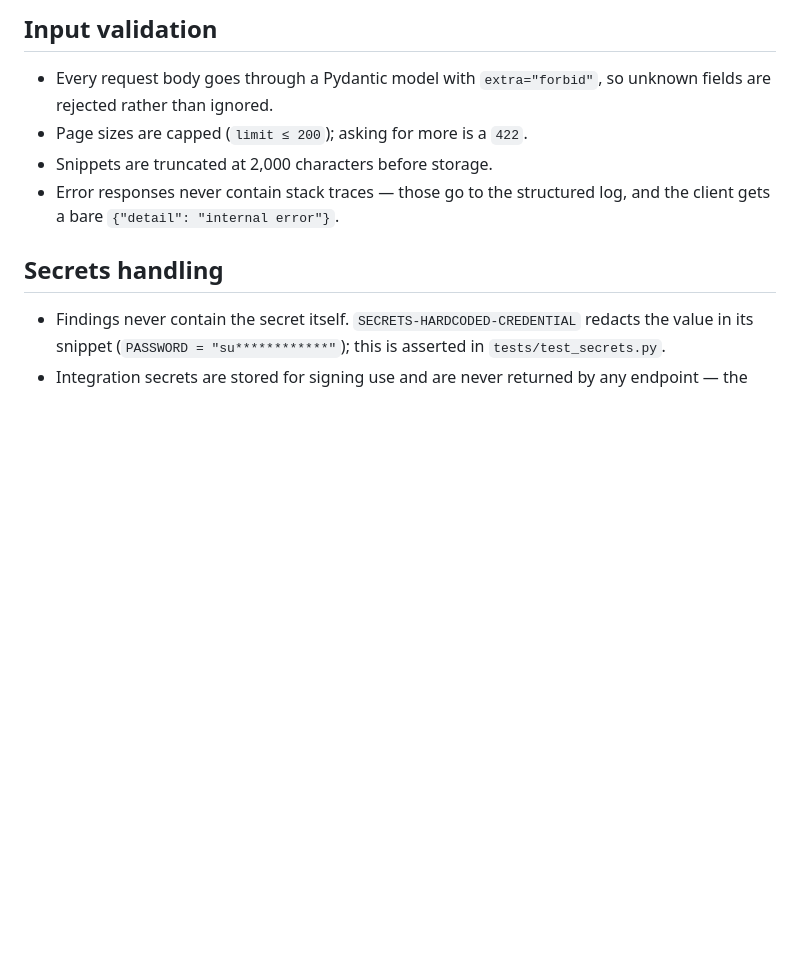
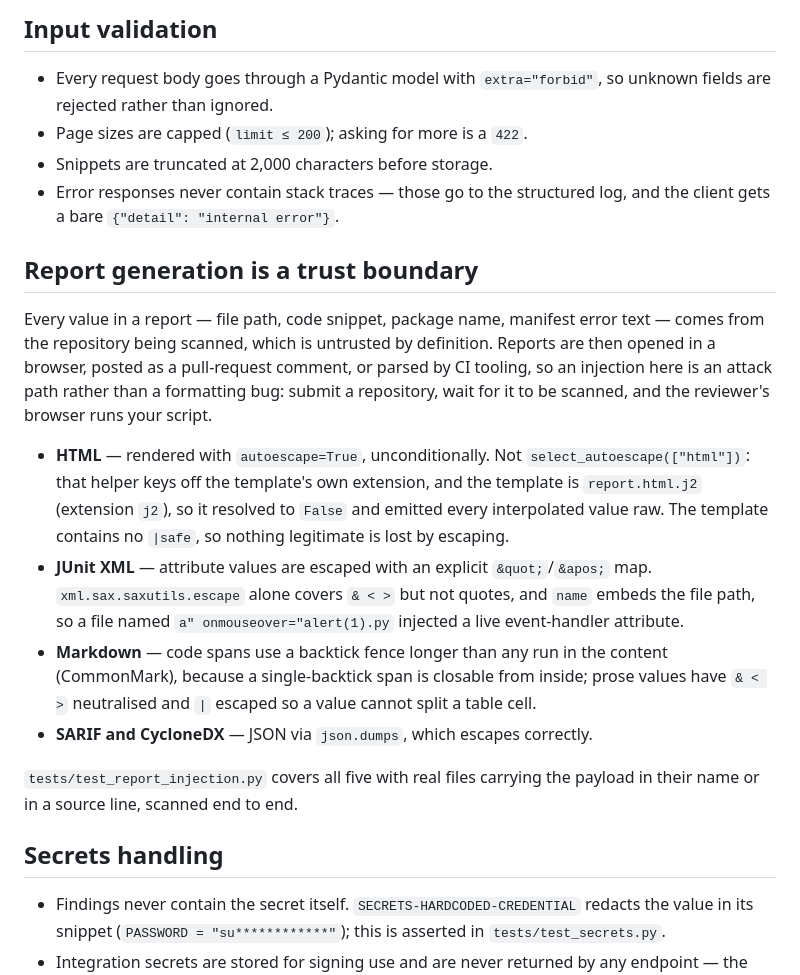
Before and after one commit to Daniyalofficial/IronClad-Sentinel-v2, a Markdown page: docs/SECURITY.md, the part around the change. Drawn GitHub-style; blank space fills up the shorter version.

```diff
--- a/docs/SECURITY.md
+++ b/docs/SECURITY.md
@@ -99,6 +99,33 @@ integrations and audit records in `tests/test_api.py`.
 * Snippets are truncated at 2,000 characters before storage.
 * Error responses never contain stack traces — those go to the structured
   log, and the client gets a bare `{"detail": "internal error"}`.
+
+## Report generation is a trust boundary
+
+Every value in a report — file path, code snippet, package name, manifest
+error text — comes from the repository being scanned, which is untrusted by
+definition. Reports are then opened in a browser, posted as a pull-request
+comment, or parsed by CI tooling, so an injection here is an attack path
+rather than a formatting bug: submit a repository, wait for it to be scanned,
+and the reviewer's browser runs your script.
+
+* **HTML** — rendered with `autoescape=True`, unconditionally. Not
+  `select_autoescape(["html"])`: that helper keys off the template's own
+  extension, and the template is `report.html.j2` (extension `j2`), so it
+  resolved to `False` and emitted every interpolated value raw. The template
+  contains no `|safe`, so nothing legitimate is lost by escaping.
+* **JUnit XML** — attribute values are escaped with an explicit
+  `&quot;`/`&apos;` map. `xml.sax.saxutils.escape` alone covers `& < >` but
+  not quotes, and `name` embeds the file path, so a file named
+  `a" onmouseover="alert(1).py` injected a live event-handler attribute.
+* **Markdown** — code spans use a backtick fence longer than any run in the
+  content (CommonMark), because a single-backtick span is closable from
+  inside; prose values have `& < >` neutralised and `|` escaped so a value
+  cannot split a table cell.
+* **SARIF and CycloneDX** — JSON via `json.dumps`, which escapes correctly.
+
+`tests/test_report_injection.py` covers all five with real files carrying the
+payload in their name or in a source line, scanned end to end.
 
 ## Secrets handling
 
```
Also changed, not shown: docs/CHANGELOG.md (+27 -0 lines), docs/FULL_PROJECT_REPORT.md (+34 -7 lines).
